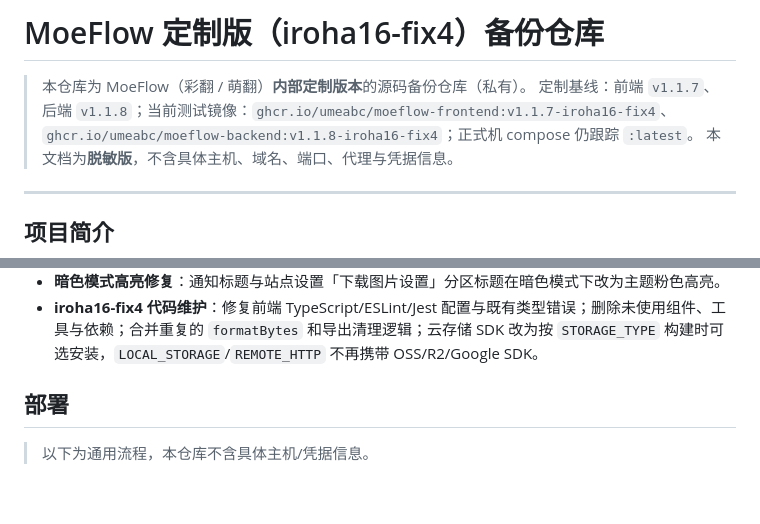
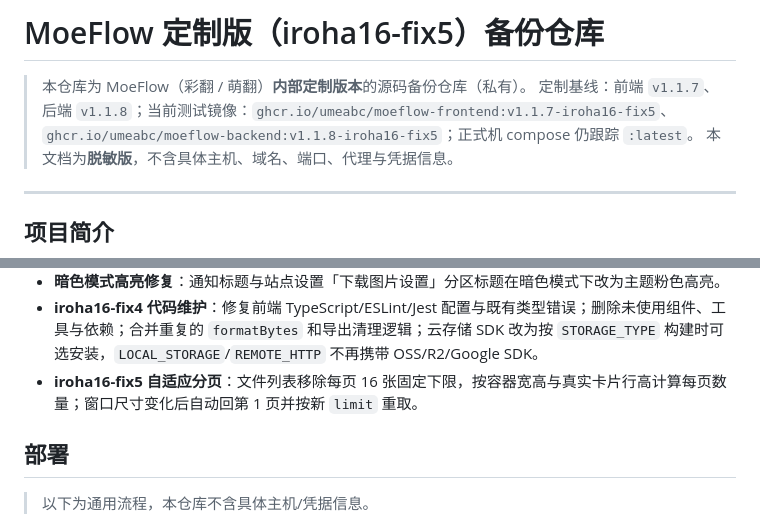
Before and after one commit to umeabc/moeflow-irohamod, a Markdown page: README.md, 2 parts joined by grey strips. GitHub-like rendering; blank space fills up the shorter version.

Commit message:
docs: 记录 iroha16-fix5 自适应分页部署

```diff
--- a/README.md
+++ b/README.md
@@ -1,7 +1,7 @@
-# MoeFlow 定制版（iroha16-fix4）备份仓库
+# MoeFlow 定制版（iroha16-fix5）备份仓库
 
 > 本仓库为 MoeFlow（彩翻 / 萌翻）**内部定制版本**的源码备份仓库（私有）。
-> 定制基线：前端 `v1.1.7`、后端 `v1.1.8`；当前测试镜像：`ghcr.io/umeabc/moeflow-frontend:v1.1.7-iroha16-fix4`、`ghcr.io/umeabc/moeflow-backend:v1.1.8-iroha16-fix4`；正式机 compose 仍跟踪 `:latest`。
+> 定制基线：前端 `v1.1.7`、后端 `v1.1.8`；当前测试镜像：`ghcr.io/umeabc/moeflow-frontend:v1.1.7-iroha16-fix5`、`ghcr.io/umeabc/moeflow-backend:v1.1.8-iroha16-fix5`；正式机 compose 仍跟踪 `:latest`。
 > 本文档为**脱敏版**，不含具体主机、域名、端口、代理与凭据信息。
 
 ---
@@ -52,6 +52,7 @@ MoeFlow（彩翻）是一款**自托管漫画翻译协作平台**：支持上传
 - **登录页全新改版**：左品牌区（吉祥物 + 光环动画）+ 右登录/注册分段卡片；已登录状态展示「已登录」卡片（进入仪表盘 / 退出）。
 - **暗色模式高亮修复**：通知标题与站点设置「下载图片设置」分区标题在暗色模式下改为主题粉色高亮。
 - **iroha16-fix4 代码维护**：修复前端 TypeScript/ESLint/Jest 配置与既有类型错误；删除未使用组件、工具与依赖；合并重复的 `formatBytes` 和导出清理逻辑；云存储 SDK 改为按 `STORAGE_TYPE` 构建时可选安装，`LOCAL_STORAGE`/`REMOTE_HTTP` 不再携带 OSS/R2/Google SDK。
+- **iroha16-fix5 自适应分页**：文件列表移除每页 16 张固定下限，按容器宽高与真实卡片行高计算每页数量；窗口尺寸变化后自动回第 1 页并按新 `limit` 重取。
 
 ## 部署
 
```
Also changed, not shown: CHANGELOG-iroha4.md (+20 -0 lines), MOEFLOW-PROJECT.md (+7 -2 lines).
